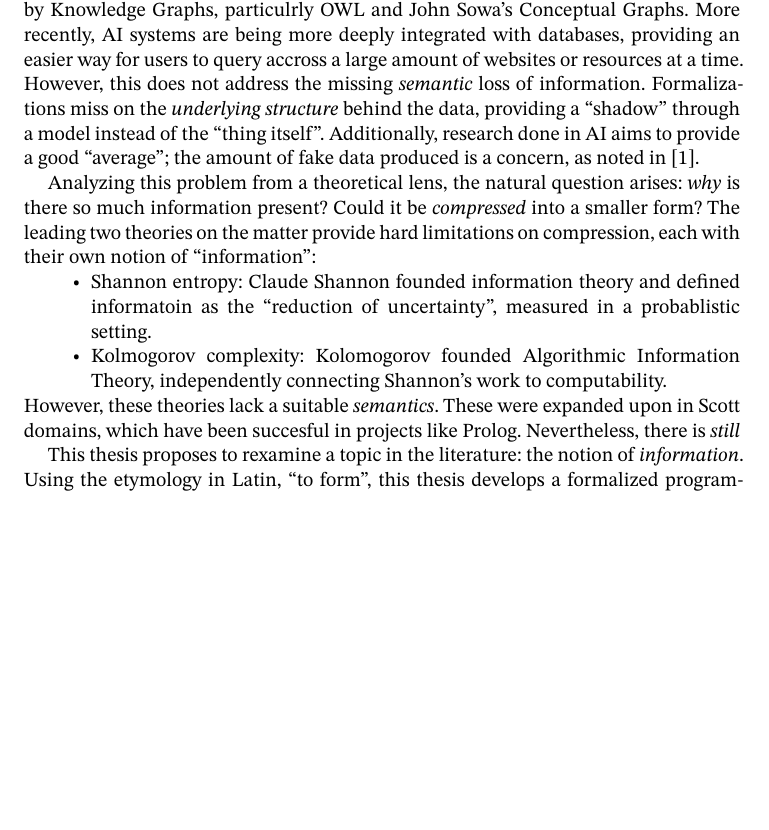
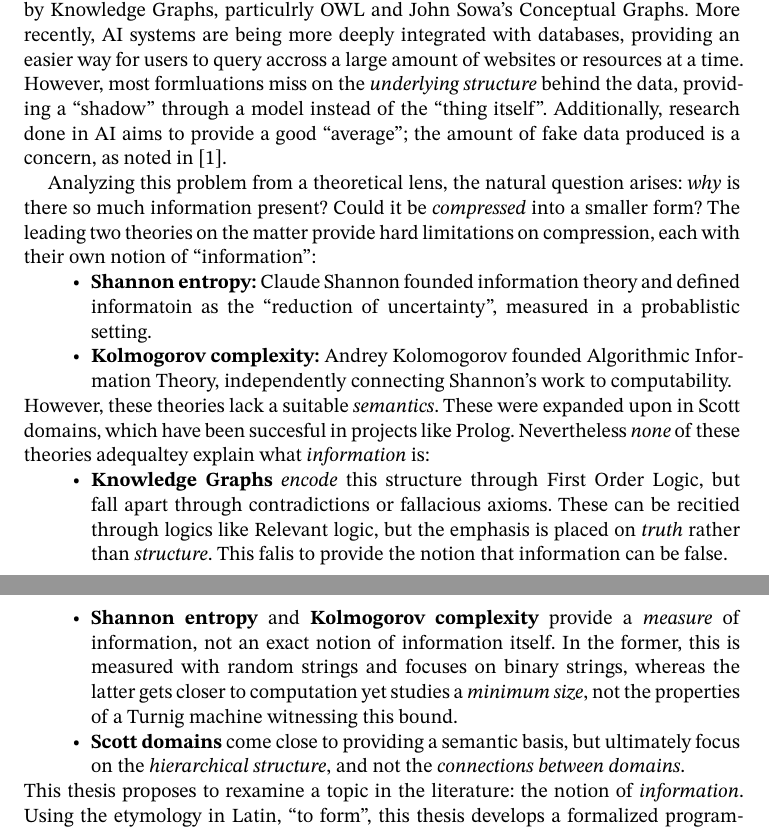
Before and after one commit to oscar-bender-stone/honors-thesis, a Typst document (source/index.typ, which reads source/introduction.typ): part of page 1 of 6 before the commit and two parts of pages 1 and 2 of 6 after it, the two joined at a grey line, cut so that both start at the same text, the shorter picture padded with empty space. Compiled offline with Typst 0.15.

Commit message:
Started discussing problems with current theories that use informatoin

```diff
--- a/source/introduction.typ
+++ b/source/introduction.typ
@@ -6,16 +6,22 @@
 
 Humanity produces a colossal amount of data each year. According to the International Data Corporation, there is currently 163 zettabytes of digital data in the world. Given that the average human can read, on average, 200 words per minute, and approximating a word as 8 bytes, this would require _billions_ of years ($7.8675 * 10^9$ minutes). Even in restricted areas, such as academa, the amount of data available cannot be consumed individually. On JSTOR alone, there are over 2800 journals, translating to around 12 _million_ articles. Taking the average size of an article to be 5000 words, this amounts to _hundreds_ of years ($3 * 10^8$ minutes) for a _single_ jounral provider. The sheer scale of this data coincides with the trends in increased complexity, with little further predictions rapidly increasing this total.
 
-In an attempt to tame these large data sets, a key concept called _information_ emerged. Within modern databases, this is pronounced in the way data is organized and the relations between them. In modern formalizations, this is best represented by Knowledge Graphs, particulrly OWL and John Sowa's Conceptual Graphs. More recently, AI systems are being more deeply integrated with databases, providing an easier way for users to query accross a large amount of websites or resources at a time. However, this does not address the missing _semantic_ loss of information. Formalizations miss on the _underlying structure_ behind the data, providing a "shadow" through a model instead of the "thing itself". Additionally, research done in AI aims to provide a good "average"; the amount of fake data produced is a concern, as noted in @Romano2025SyntheticGD.
+In an attempt to tame these large data sets, a key concept called _information_ emerged. Within modern databases, this is pronounced in the way data is organized and the relations between them. In modern formalizations, this is best represented by Knowledge Graphs, particulrly OWL and John Sowa's Conceptual Graphs. More recently, AI systems are being more deeply integrated with databases, providing an easier way for users to query accross a large amount of websites or resources at a time. However, most formluations miss on the _underlying structure_ behind the data, providing a "shadow" through a model instead of the "thing itself". Additionally, research done in AI aims to provide a good "average"; the amount of fake data produced is a concern, as noted in @Romano2025SyntheticGD.
 
 Analyzing this problem from a theoretical lens, the natural question arises: _why_ is there so much information present? Could it be _compressed_ into a smaller form? The leading two theories on the matter provide hard limitations on compression, each with their own notion of "information":
 
-- Shannon entropy: Claude Shannon founded information theory and defined informatoin as the "reduction of uncertainty", measured in a probablistic setting.
+- *Shannon entropy:* Claude Shannon founded information theory and defined informatoin as the "reduction of uncertainty", measured in a probablistic setting.
 
-- Kolmogorov complexity: Kolomogorov founded Algorithmic Information Theory, independently connecting Shannon's work to computability.
+- *Kolmogorov complexity:* Andrey Kolomogorov founded Algorithmic Information Theory, independently connecting Shannon's work to computability.
 
 
-However, these theories lack a suitable _semantics_. These were expanded upon in Scott domains, which have been succesful in projects like Prolog. Nevertheless, there is _still_
+However, these theories lack a suitable _semantics_. These were expanded upon in Scott domains, which have been succesful in projects like Prolog. Nevertheless _none_ of these theories adequaltey explain what _information_ is:
+
+- *Knowledge Graphs* _encode_ this structure through First Order Logic, but fall apart through contradictions or fallacious axioms. These can be recitied through logics like Relevant logic, but the emphasis is placed on _truth_ rather than _structure_. This falis to provide the notion that information can be false.
+
+- *Shannon entropy* and *Kolmogorov complexity* provide a _measure_ of information, not an exact notion of information itself. In the former, this is measured with random strings and focuses on binary strings, whereas the latter gets closer to computation yet studies a _minimum size_, not the properties of a Turnig machine witnessing this bound.
+
+- *Scott domains* come close to providing a semantic basis, but ultimately focus on the _hierarchical structure_, and not the _connections between domains_.
 
 This thesis proposes to rexamine a topic in the literature: the notion of _information_. Using the etymology in Latin, "to form", this thesis develops a formalized programming language to organize information.This provides the missing link to the _semantics_ of information, more so than labels within Knowledge Graphs or ones commonly used in AI.
 
```
